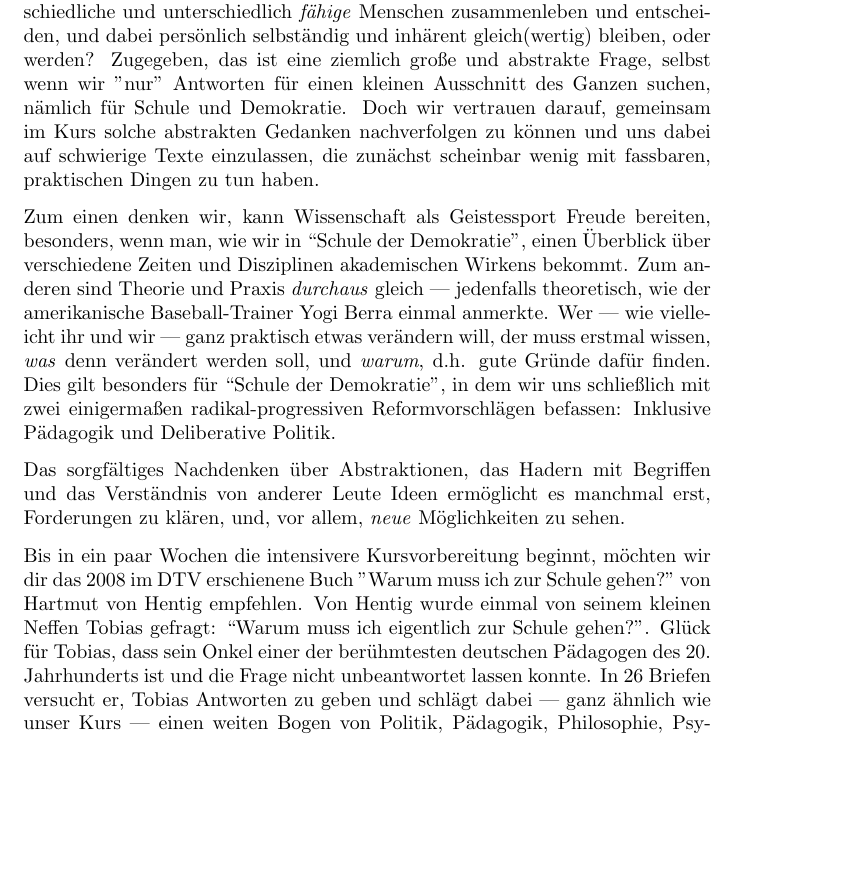
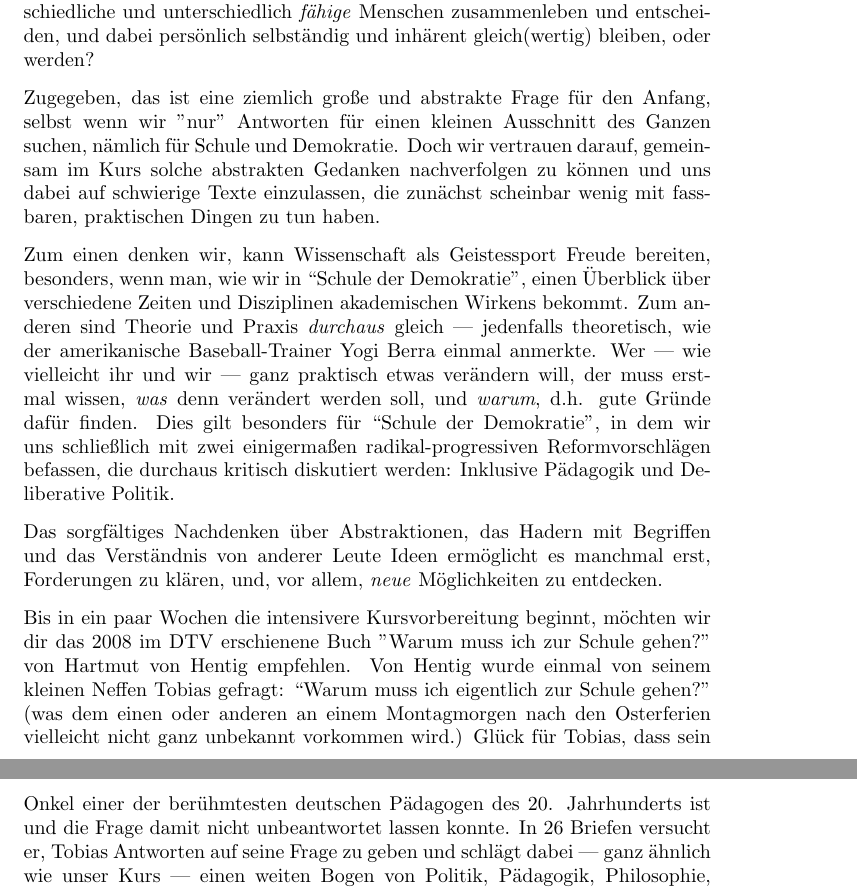
Before and after one commit to BildungBegabung/emile, a LaTeX letter (2014-04-willkommen.tex): part of page 2 of 3 before the commit and two parts of pages 2 and 3 of 3 after it, the two joined at a grey line, cut so that both start at the same text, the shorter picture padded with empty space. Compiled offline with pdfLaTeX; a LaTeX package or settings file that is missing is left out.

Commit message:
letzte Veränderungen eingegeben

```diff
--- a/2014-04-willkommen.tex
+++ b/2014-04-willkommen.tex
@@ -56,21 +56,22 @@ Wir arbeiten beide schon seit ein paar Jahren an unseren jeweiligen Themen: Vere
 In unseren Gesprächen ist uns deutlich geworden, dass diese zwei Perspektiven einige gemeinsame Fragen aufwerfen.
 Eine dieser Fragen ist:
 Wie können unterschiedliche und unterschiedlich \emph{fähige} Menschen zusammenleben und entscheiden, und dabei persönlich selbständig und inhärent gleich(wertig) bleiben, oder werden?
-Zugegeben, das ist eine ziemlich große und abstrakte Frage, selbst wenn wir "nur" Antworten für einen kleinen Ausschnitt des Ganzen suchen, nämlich für Schule und Demokratie.
+
+Zugegeben, das ist eine ziemlich große und abstrakte Frage für den Anfang, selbst wenn wir "nur" Antworten für einen kleinen Ausschnitt des Ganzen suchen, nämlich für Schule und Demokratie.
 Doch wir vertrauen darauf, gemeinsam im Kurs solche abstrakten Gedanken nachverfolgen zu können und uns dabei auf schwierige Texte einzulassen, die zunächst scheinbar wenig mit fassbaren, praktischen Dingen zu tun haben.
 
 Zum einen denken wir, kann Wissenschaft als Geistessport Freude bereiten, besonders, wenn man, wie wir in ``Schule der Demokratie'', einen Überblick über verschiedene Zeiten und Disziplinen akademischen Wirkens bekommt.
 Zum anderen sind Theorie und Praxis \emph{durchaus} gleich --- jedenfalls theoretisch, wie der amerikanische Baseball-Trainer Yogi Berra einmal anmerkte.
 Wer --- wie vielleicht ihr und wir --- ganz praktisch etwas verändern will, der muss erstmal wissen, \emph{was} denn verändert werden soll, und \emph{warum}, d.h. gute Gründe dafür finden.
-Dies gilt besonders für ``Schule der Demokratie'', in dem wir uns schließlich mit zwei einigermaßen radikal-progressiven Reformvorschlägen befassen: Inklusive Pädagogik und Deliberative Politik.
+Dies gilt besonders für ``Schule der Demokratie'', in dem wir uns schließlich mit zwei einigermaßen radikal-progressiven Reformvorschlägen befassen, die durchaus kritisch diskutiert werden: Inklusive Pädagogik und Deliberative Politik.
 
-Das sorgfältiges Nachdenken über Abstraktionen, das Hadern mit Begriffen und das Verständnis von anderer Leute Ideen ermöglicht es manchmal erst, Forderungen zu klären, und, vor allem, \emph{neue} Möglichkeiten zu sehen.
+Das sorgfältiges Nachdenken über Abstraktionen, das Hadern mit Begriffen und das Verständnis von anderer Leute Ideen ermöglicht es manchmal erst, Forderungen zu klären, und, vor allem, \emph{neue} Möglichkeiten zu entdecken.
 
 Bis in ein paar Wochen die intensivere Kursvorbereitung beginnt, möchten wir dir das 2008 im DTV erschienene Buch "Warum muss ich zur Schule gehen?" von Hartmut von Hentig empfehlen.
-Von Hentig wurde einmal von seinem kleinen Neffen Tobias gefragt: ``Warum muss ich eigentlich zur Schule gehen?''.
-Glück für Tobias, dass sein Onkel einer der berühmtesten deutschen Pädagogen des 20. Jahrhunderts ist und die Frage nicht unbeantwortet lassen konnte.
-In 26 Briefen versucht er, Tobias Antworten zu geben und schlägt dabei --- ganz ähnlich wie unser Kurs --- einen weiten Bogen von Politik, Pädagogik, Philosophie, Psychologie bis hin zu ganz persönlichen Erfahrungen.
-Aus einer scheinbar naiven Kinderfrage entwickelt von Hentig tiefgreifende Gedankenanstöße und stellt die These auf, dass Demokratie im Großen immer erst im Kleinen anfangen muss.
+Von Hentig wurde einmal von seinem kleinen Neffen Tobias gefragt: ``Warum muss ich eigentlich zur Schule gehen?'' (was dem einen oder anderen an einem Montagmorgen nach den Osterferien vielleicht nicht ganz unbekannt vorkommen wird.)
+Glück für Tobias, dass sein Onkel einer der berühmtesten deutschen Pädagogen des 20. Jahrhunderts ist und die Frage damit nicht unbeantwortet lassen konnte.
+In 26 Briefen versucht er, Tobias Antworten auf seine Frage zu geben und schlägt dabei --- ganz ähnlich wie unser Kurs --- einen weiten Bogen von Politik, Pädagogik, Philosophie, Psychologie bis hin zu ganz persönlichen Erfahrungen.
+Aus einer scheinbar banalen Kinderfrage entwickelt von Hentig so tiefgreifende Gedankenanstöße und stellt die These auf, dass Demokratie im Großen immer erst im Kleinen anfangen muss.
 
 Das Buch scheint momentan vergriffen, ist aber im Internet (etwa: \url{http://www.booklooker.de}) günstig gebraucht zu kaufen.
 Wir stellen es in den nächsten Tagen auch als PDF bereit, und schicken dir den Link als Antwort per E-Mail.
```
